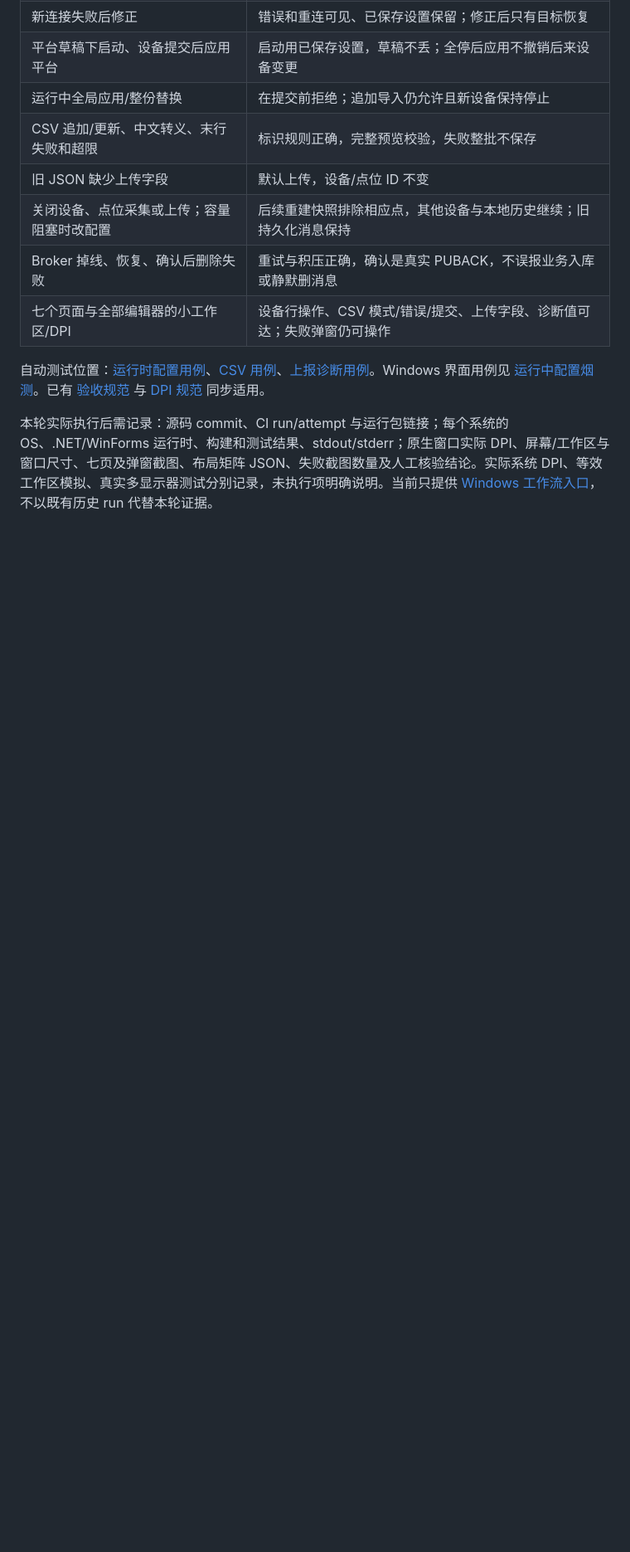
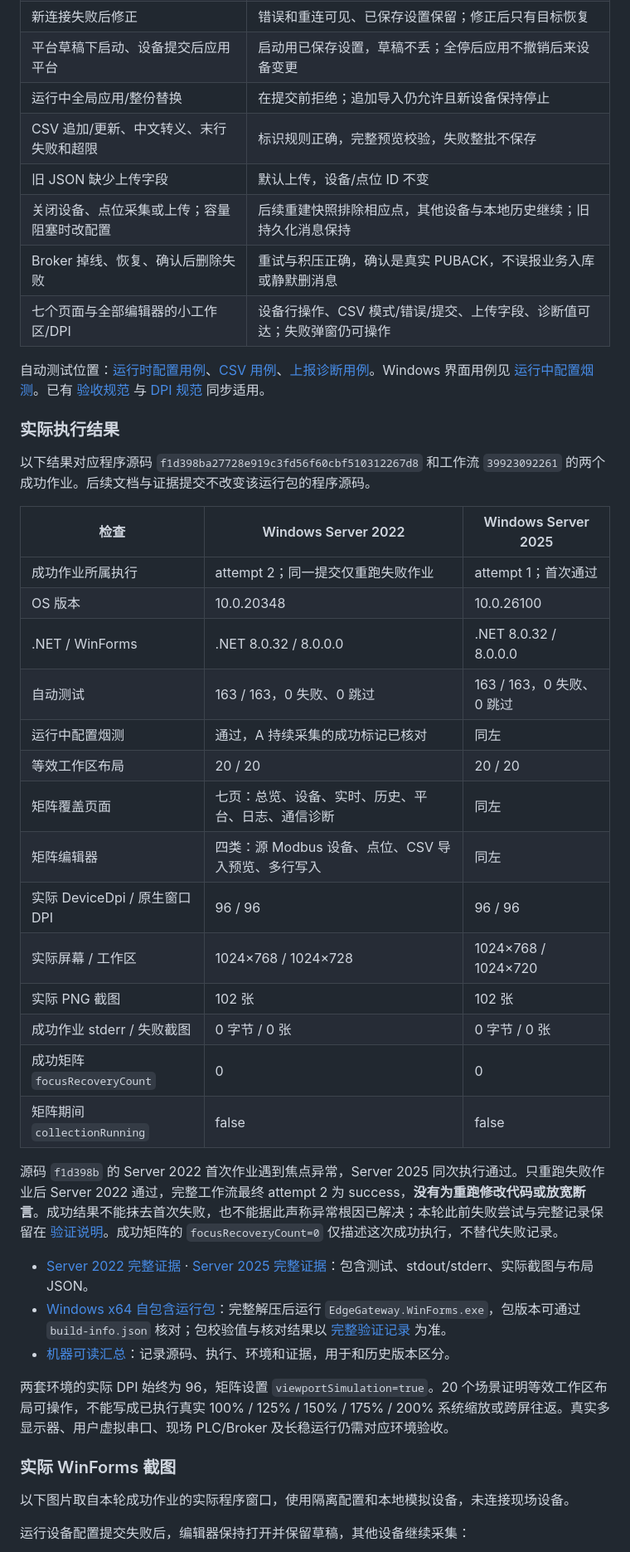
Before and after one commit to kingtentx/edge-gateway, a Markdown page: docs/live-configuration.md, the part around one of its changes. Shown at 83% size. GitHub-like rendering; blank space fills up the shorter version.

```diff
--- a/docs/live-configuration.md
+++ b/docs/live-configuration.md
@@ -193,4 +193,38 @@ JSON 配置版本继续为 **schema 2**。`TagConfiguration.UploadEnabled` 是
 
 自动测试位置：[运行时配置用例](../tests/EdgeGateway.Tests/RuntimeStorage/RuntimeConfigurationTests.cs)、[CSV 用例](../tests/EdgeGateway.Tests/RuntimeStorage/TagCsvExchangeTests.cs)、[上报诊断用例](../tests/EdgeGateway.Tests/RuntimeStorage/TelemetryPipelineTests.cs)。Windows 界面用例见 [运行中配置烟测](../src/EdgeGateway.WinForms/MainForm.LiveConfigurationSmoke.cs)。已有 [验收规范](../.agents/skills/develop-edge-gateway/references/acceptance.md) 与 [DPI 规范](../.agents/skills/develop-edge-gateway/references/winforms-dpi.md) 同步适用。
 
-本轮实际执行后需记录：源码 commit、CI run/attempt 与运行包链接；每个系统的 OS、.NET/WinForms 运行时、构建和测试结果、stdout/stderr；原生窗口实际 DPI、屏幕/工作区与窗口尺寸、七页及弹窗截图、布局矩阵 JSON、失败截图数量及人工核验结论。实际系统 DPI、等效工作区模拟、真实多显示器测试分别记录，未执行项明确说明。当前只提供 [Windows 工作流入口](https://github.com/kingtentx/edge-gateway/actions/workflows/build.yml)，不以既有历史 run 代替本轮证据。
+### 实际执行结果
+
+以下结果对应程序源码 `f1d398ba27728e919c3fd56f60cbf510312267d8` 和工作流 `39923092261` 的两个成功作业。后续文档与证据提交不改变该运行包的程序源码。
+
+| 检查 | Windows Server 2022 | Windows Server 2025 |
+|---|---|---|
+| 成功作业所属执行 | attempt 2；同一提交仅重跑失败作业 | attempt 1；首次通过 |
+| OS 版本 | 10.0.20348 | 10.0.26100 |
+| .NET / WinForms | .NET 8.0.32 / 8.0.0.0 | .NET 8.0.32 / 8.0.0.0 |
+| 自动测试 | 163 / 163，0 失败、0 跳过 | 163 / 163，0 失败、0 跳过 |
+| 运行中配置烟测 | 通过，A 持续采集的成功标记已核对 | 同左 |
+| 等效工作区布局 | 20 / 20 | 20 / 20 |
+| 矩阵覆盖页面 | 七页：总览、设备、实时、历史、平台、日志、通信诊断 | 同左 |
+| 矩阵编辑器 | 四类：源 Modbus 设备、点位、CSV 导入预览、多行写入 | 同左 |
+| 实际 DeviceDpi / 原生窗口 DPI | 96 / 96 | 96 / 96 |
+| 实际屏幕 / 工作区 | 1024×768 / 1024×728 | 1024×768 / 1024×720 |
+| 实际 PNG 截图 | 102 张 | 102 张 |
+| 成功作业 stderr / 失败截图 | 0 字节 / 0 张 | 0 字节 / 0 张 |
+| 成功矩阵 `focusRecoveryCount` | 0 | 0 |
+| 矩阵期间 `collectionRunning` | false | false |
+
+源码 `f1d398b` 的 Server 2022 首次作业遇到焦点异常，Server 2025 同次执行通过。只重跑失败作业后 Server 2022 通过，完整工作流最终 attempt 2 为 success，**没有为重跑修改代码或放宽断言**。成功结果不能抹去首次失败，也不能据此声称异常根因已解决；本轮此前失败尝试与完整记录保留在 [验证说明](live-configuration-verification.md)。成功矩阵的 `focusRecoveryCount=0` 仅描述这次成功执行，不替代失败记录。
+
+- [Server 2022 完整证据](https://github.com/kingtentx/edge-gateway/actions/runs/39923092261/artifacts/12488666311) · [Server 2025 完整证据](https://github.com/kingtentx/edge-gateway/actions/runs/39923092261/artifacts/12487239139)：包含测试、stdout/stderr、实际截图与布局 JSON。
+- [Windows x64 自包含运行包](https://github.com/kingtentx/edge-gateway/actions/runs/39923092261/artifacts/12487349660)：完整解压后运行 `EdgeGateway.WinForms.exe`，包版本可通过 `build-info.json` 核对；包校验值与核对结果以 [完整验证记录](live-configuration-verification.md) 为准。
+- [机器可读汇总](live-configuration-verification.json)：记录源码、执行、环境和证据，用于和历史版本区分。
+
+两套环境的实际 DPI 始终为 96，矩阵设置 `viewportSimulation=true`。20 个场景证明等效工作区布局可操作，不能写成已执行真实 100% / 125% / 150% / 175% / 200% 系统缩放或跨屏往返。真实多显示器、用户虚拟串口、现场 PLC/Broker 及长稳运行仍需对应环境验收。
+
+### 实际 WinForms 截图
+
+以下图片取自本轮成功作业的实际程序窗口，使用隔离配置和本地模拟设备，未连接现场设备。
+
+运行设备配置提交失败后，编辑器保持打开并保留草稿，其他设备继续采集：
+
```
Also changed, not shown: other parts of docs/live-configuration.md (+11 -2 lines), README.md (+7 -5 lines), docs/gateway-capability-review.md (+8 -2 lines), docs/live-configuration-verification.md (added, +134 -0 lines), docs/images/live-configuration-device.png (added), docs/images/live-configuration-diagnostics.png (added), docs/images/live-configuration-tags.png (added), 1 other file.
